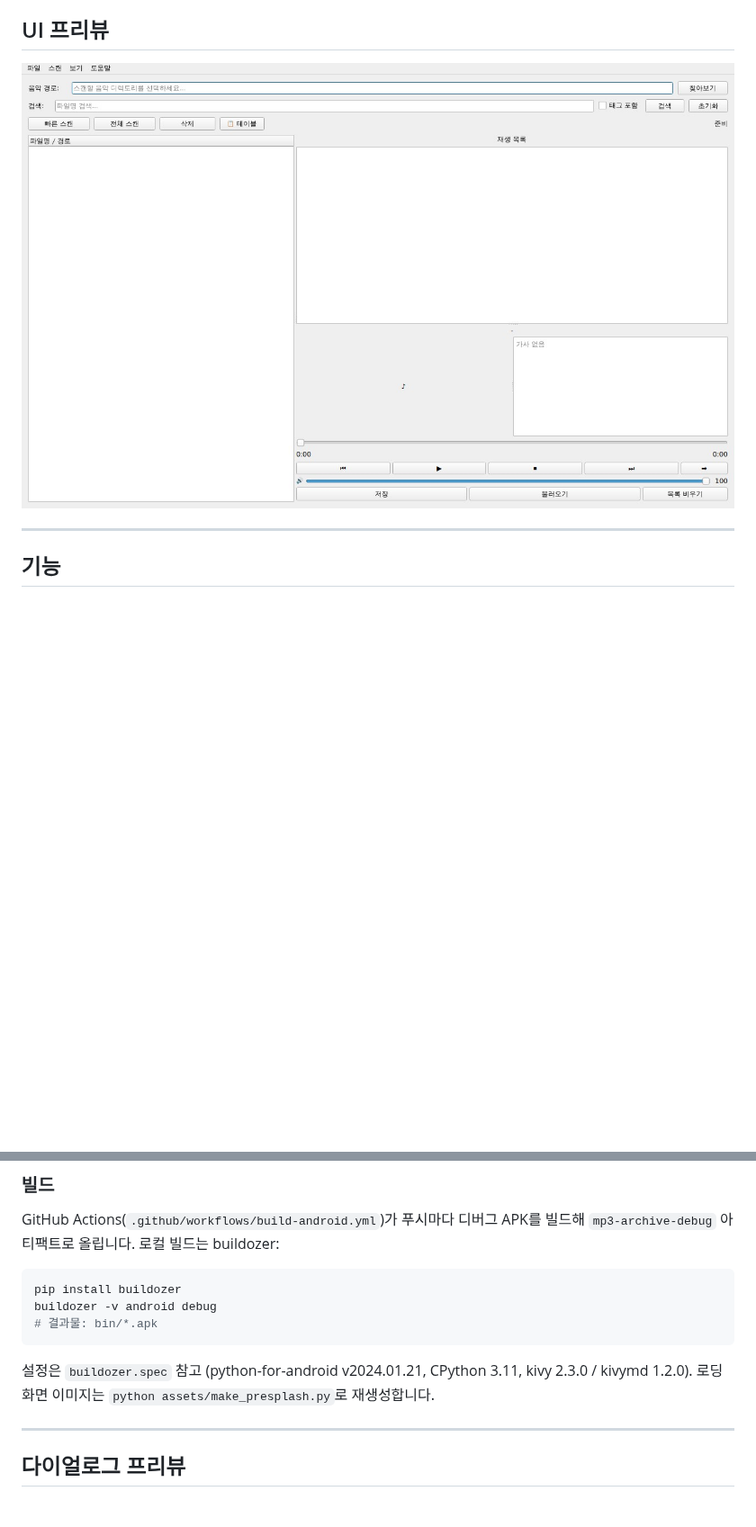
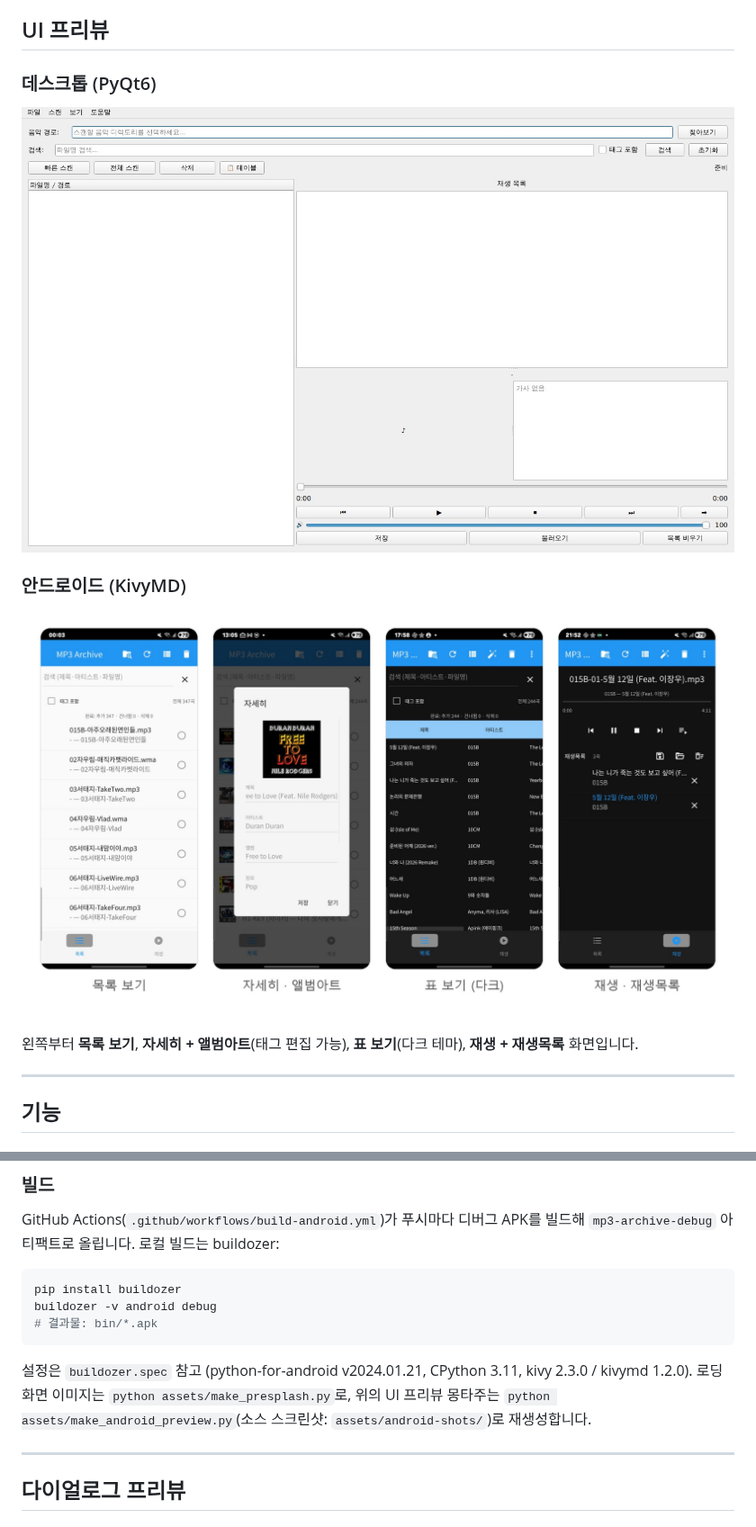
Before and after one commit to musiren/mp3-archive, a Markdown page: README.md, 2 parts joined by grey strips. Shown at 90% size. Rendered like a GitHub page; pictures changed too: docs/android-ui-preview.jpg (added); blank space fills up the shorter version.

```diff
--- a/README.md
+++ b/README.md
@@ -4,7 +4,16 @@
 
 ## UI 프리뷰
 
-![UI Preview](docs/ui-preview.jpg)
+### 데스크톱 (PyQt6)
+
+![Desktop UI Preview](docs/ui-preview.jpg)
+
+### 안드로이드 (KivyMD)
+
+![Android UI Preview](docs/android-ui-preview.jpg)
+
+왼쪽부터 **목록 보기**, **자세히 + 앨범아트**(태그 편집 가능), **표 보기**(다크
+테마), **재생 + 재생목록** 화면입니다.
 
 ---
 
@@ -108,7 +117,9 @@ buildozer -v android debug
 
 설정은 `buildozer.spec` 참고 (python-for-android v2024.01.21, CPython 3.11,
 kivy 2.3.0 / kivymd 1.2.0). 로딩 화면 이미지는
-`python assets/make_presplash.py`로 재생성합니다.
+`python assets/make_presplash.py`로, 위의 UI 프리뷰 몽타주는
+`python assets/make_android_preview.py`(소스 스크린샷: `assets/android-shots/`)로
+재생성합니다.
 
 ---
 
```
Also changed, not shown: assets/android-shots/01-list.png (added), assets/android-shots/02-detail.png (added), assets/android-shots/03-table.png (added), assets/android-shots/04-player.png (added), 1 other file.
